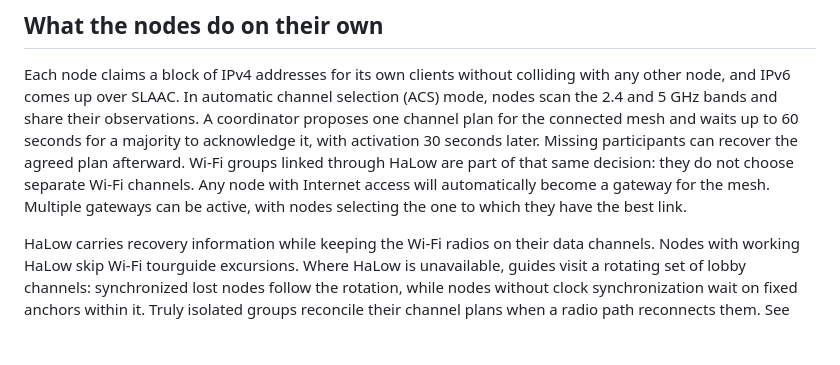
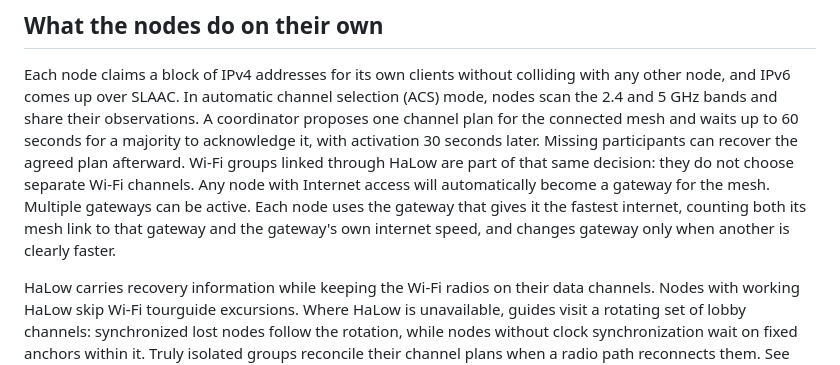
Before and after one commit to very-srs/MANET, a Markdown page: README.md, the part around the change. Drawn GitHub-style; blank space fills up the shorter version.

```diff
--- a/README.md
+++ b/README.md
@@ -19,7 +19,9 @@ A coordinator proposes one channel plan for the connected mesh and waits up to
 Missing participants can recover the agreed plan afterward. Wi-Fi groups linked
 through HaLow are part of that same decision: they do not choose separate Wi-Fi
 channels. Any node with Internet access will automatically become a gateway for the mesh.
-Multiple gateways can be active, with nodes selecting the one to which they have the best link.
+Multiple gateways can be active. Each node uses the gateway that gives it the
+fastest internet, counting both its mesh link to that gateway and the gateway's
+own internet speed, and changes gateway only when another is clearly faster.
 
 HaLow carries recovery information while keeping the Wi-Fi radios on their data
 channels. Nodes with working HaLow skip Wi-Fi tourguide excursions. Where HaLow
```
Also changed, not shown: MANET/node_tools/README.md (+5 -3 lines).
